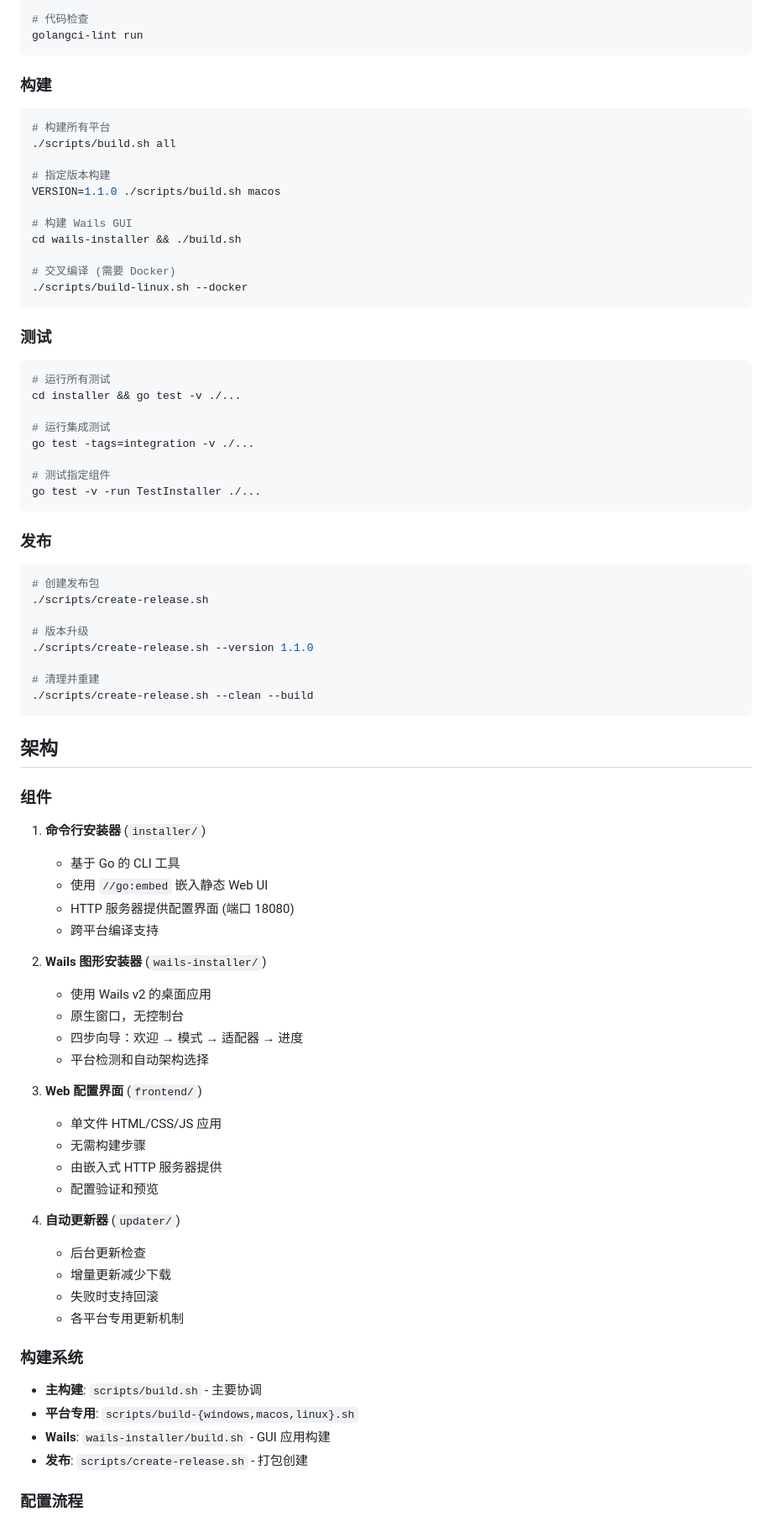
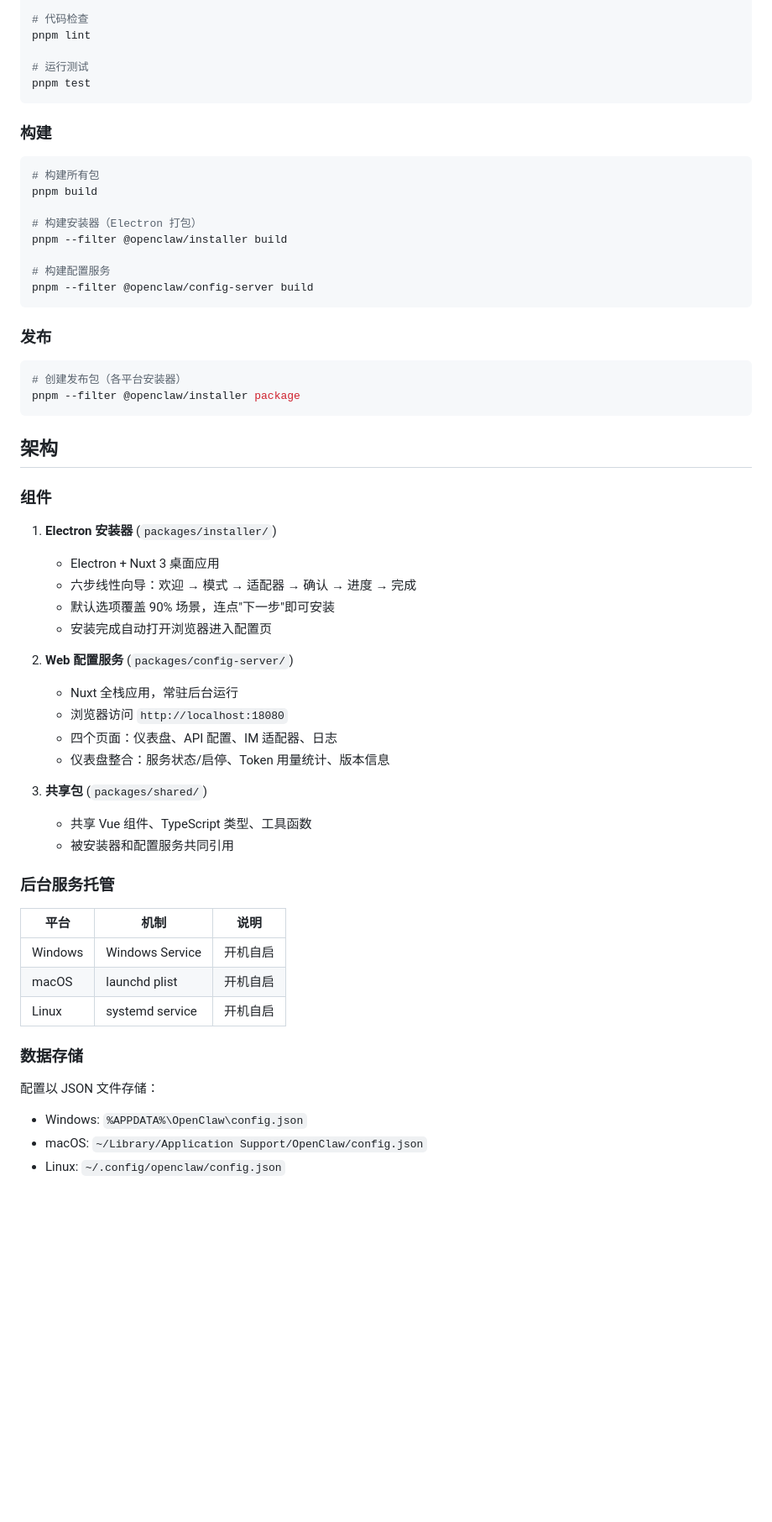
Before and after one commit to fichas/openclaw_installer, a Markdown page: CLAUDE.md, the part around one of its changes. Shown at 84% size. GitHub-like rendering; blank space fills up the shorter version.

````diff
--- a/CLAUDE.md
+++ b/CLAUDE.md
@@ -77,84 +83,63 @@ go fmt ./...
 
 # 代码检查
-golangci-lint run
+pnpm lint
+
+# 运行测试
+pnpm test
 ```
 
 ### 构建
 
 ```bash
-# 构建所有平台
-./scripts/build.sh all
+# 构建所有包
+pnpm build
 
-# 指定版本构建
-VERSION=1.1.0 ./scripts/build.sh macos
+# 构建安装器（Electron 打包）
+pnpm --filter @openclaw/installer build
 
-# 构建 Wails GUI
-cd wails-installer && ./build.sh
-
-# 交叉编译 (需要 Docker)
-./scripts/build-linux.sh --docker
-```
-
-### 测试
-
-```bash
-# 运行所有测试
-cd installer && go test -v ./...
-
-# 运行集成测试
-go test -tags=integration -v ./...
-
-# 测试指定组件
-go test -v -run TestInstaller ./...
+# 构建配置服务
+pnpm --filter @openclaw/config-server build
 ```
 
 ### 发布
 
 ```bash
-# 创建发布包
-./scripts/create-release.sh
-
-# 版本升级
-./scripts/create-release.sh --version 1.1.0
-
-# 清理并重建
-./scripts/create-release.sh --clean --build
+# 创建发布包（各平台安装器）
+pnpm --filter @openclaw/installer package
 ```
 
 ## 架构
 
 ### 组件
 
-1. **命令行安装器** (`installer/`)
-   - 基于 Go 的 CLI 工具
-   - 使用 `//go:embed` 嵌入静态 Web UI
-   - HTTP 服务器提供配置界面 (端口 18080)
-   - 跨平台编译支持
+1. **Electron 安装器** (`packages/installer/`)
+   - Electron + Nuxt 3 桌面应用
+   - 六步线性向导：欢迎 → 模式 → 适配器 → 确认 → 进度 → 完成
+   - 默认选项覆盖 90% 场景，连点"下一步"即可安装
+   - 安装完成自动打开浏览器进入配置页
 
-2. **Wails 图形安装器** (`wails-installer/`)
-   - 使用 Wails v2 的桌面应用
-   - 原生窗口，无控制台
-   - 四步向导：欢迎 → 模式 → 适配器 → 进度
-   - 平台检测和自动架构选择
+2. **Web 配置服务** (`packages/config-server/`)
+   - Nuxt 全栈应用，常驻后台运行
+   - 浏览器访问 `http://localhost:18080`
+   - 四个页面：仪表盘、API 配置、IM 适配器、日志
+   - 仪表盘整合：服务状态/启停、Token 用量统计、版本信息
 
-3. **Web 配置界面** (`frontend/`)
-   - 单文件 HTML/CSS/JS 应用
-   - 无需构建步骤
-   - 由嵌入式 HTTP 服务器提供
-   - 配置验证和预览
+3. **共享包** (`packages/shared/`)
+   - 共享 Vue 组件、TypeScript 类型、工具函数
+   - 被安装器和配置服务共同引用
 
-4. **自动更新器** (`updater/`)
-   - 后台更新检查
-   - 增量更新减少下载
-   - 失败时支持回滚
-   - 各平台专用更新机制
+### 后台服务托管
 
-### 构建系统
+| 平台 | 机制 | 说明 |
+|------|------|------|
+| Windows | Windows Service | 开机自启 |
+| macOS | launchd plist | 开机自启 |
+| Linux | systemd service | 开机自启 |
 
-- **主构建**: `scripts/build.sh` - 主要协调
-- **平台专用**: `scripts/build-{windows,macos,linux}.sh`
-- **Wails**: `wails-installer/build.sh` - GUI 应用构建
-- **发布**: `scripts/create-release.sh` - 打包创建
+### 数据存储
 
-### 配置流程
+配置以 JSON 文件存储：
+- Windows: `%APPDATA%\OpenClaw\config.json`
+- macOS: `~/Library/Application Support/OpenClaw/config.json`
+- Linux: `~/.config/openclaw/config.json`
 
````
Also changed, not shown: other parts of CLAUDE.md (+107 -136 lines), docs/plans/2026-03-01-installer-redesign-design.md (added, +226 -0 lines).
